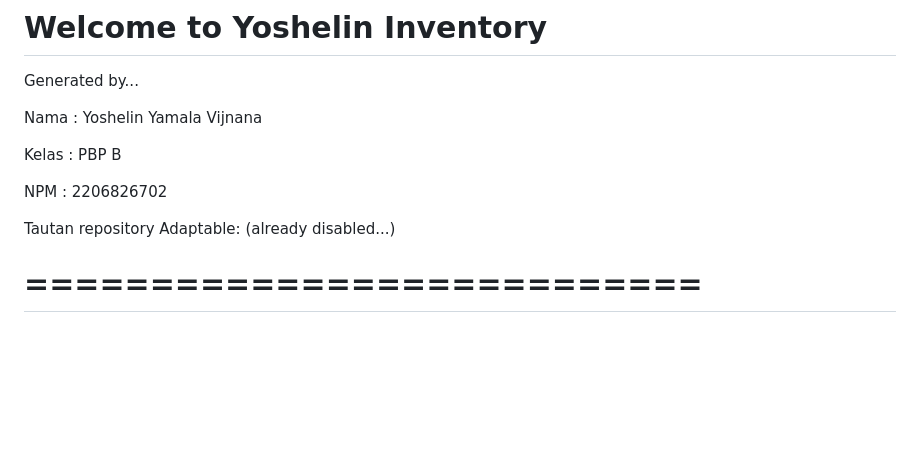
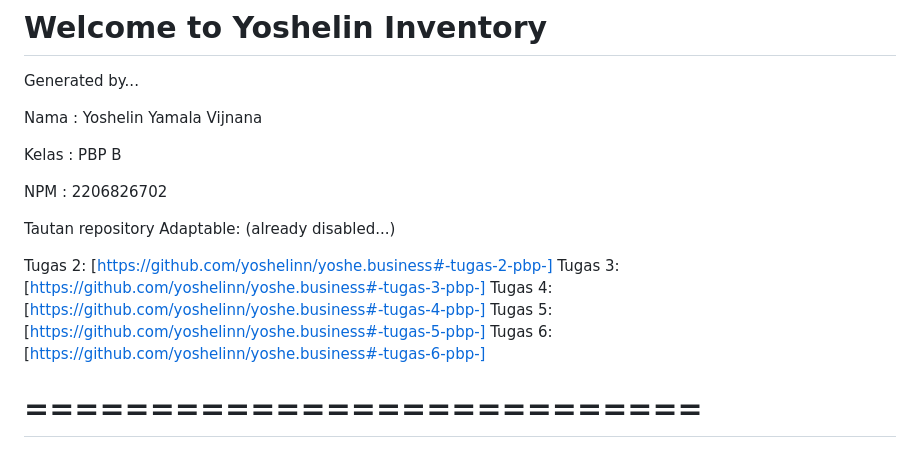
Before and after one commit to yoshelinn/yoshe.business, a Markdown page: README.md, the part around the change. GitHub-like rendering; blank space fills up the shorter version.

```diff
--- a/README.md
+++ b/README.md
@@ -8,6 +8,13 @@ Kelas   :   PBP B
 NPM     :   2206826702
 
 Tautan repository Adaptable: (already disabled...)
+
+
+Tugas 2: [https://github.com/yoshelinn/yoshe.business#-tugas-2-pbp-]
+Tugas 3: [https://github.com/yoshelinn/yoshe.business#-tugas-3-pbp-]
+Tugas 4: [https://github.com/yoshelinn/yoshe.business#-tugas-4-pbp-]
+Tugas 5: [https://github.com/yoshelinn/yoshe.business#-tugas-5-pbp-]
+Tugas 6: [https://github.com/yoshelinn/yoshe.business#-tugas-6-pbp-]
 
 
 # ===========================
```
